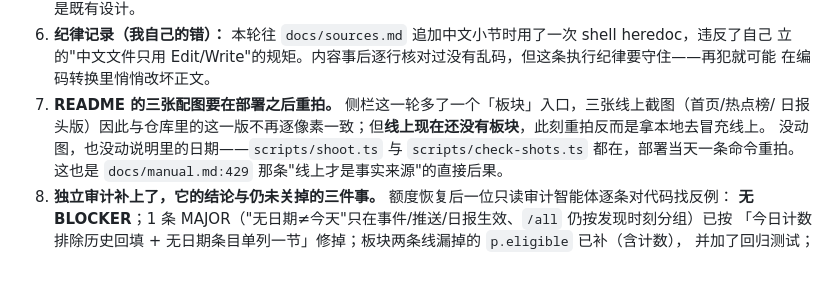
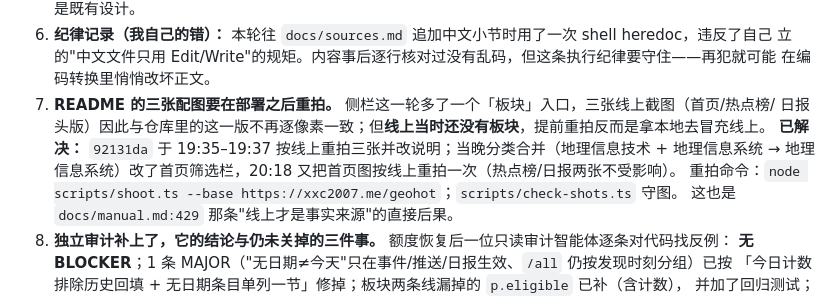
Before and after one commit to xxc2007/GeoHot, a Markdown page: docs/known-issues.md, the part around the change. Drawn GitHub-style; blank space fills up the shorter version.

```diff
--- a/docs/known-issues.md
+++ b/docs/known-issues.md
@@ -487,8 +487,10 @@ Australia / Angola / Paraguay / Suriname, Brazil）的事件下，读者在中
    立的"中文文件只用 Edit/Write"的规矩。内容事后逐行核对过没有乱码，但这条执行纪律要守住——再犯就可能
    在编码转换里悄悄改坏正文。
 7. **README 的三张配图要在部署之后重拍。** 侧栏这一轮多了一个「板块」入口，三张线上截图（首页/热点榜/
-   日报头版）因此与仓库里的这一版不再逐像素一致；但**线上现在还没有板块**，此刻重拍反而是拿本地去冒充线上。
-   没动图，也没动说明里的日期——`scripts/shoot.ts` 与 `scripts/check-shots.ts` 都在，部署当天一条命令重拍。
+   日报头版）因此与仓库里的这一版不再逐像素一致；但**线上当时还没有板块**，提前重拍反而是拿本地去冒充线上。
+   **已解决：** `92131da` 于 19:35–19:37 按线上重拍三张并改说明；当晚分类合并（地理信息技术 + 地理信息系统
+   → 地理信息系统）改了首页筛选栏，20:18 又把首页图按线上重拍一次（热点榜/日报两张不受影响）。
+   重拍命令：`node scripts/shoot.ts --base https://xxc2007.me/geohot`；`scripts/check-shots.ts` 守图。
    这也是 `docs/manual.md:429` 那条"线上才是事实来源"的直接后果。
 8. **独立审计补上了，它的结论与仍未关掉的三件事。** 额度恢复后一位只读审计智能体逐条对代码找反例：
    **无 BLOCKER**；1 条 MAJOR（"无日期≠今天"只在事件/推送/日报生效、`/all` 仍按发现时刻分组）已按
```
Also changed, not shown: README.md (+2 -2 lines), docs/shots/home-light.png, 2 other files.
